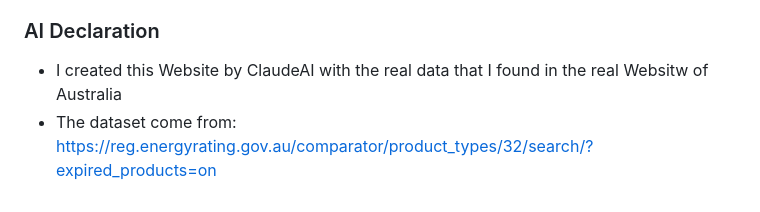
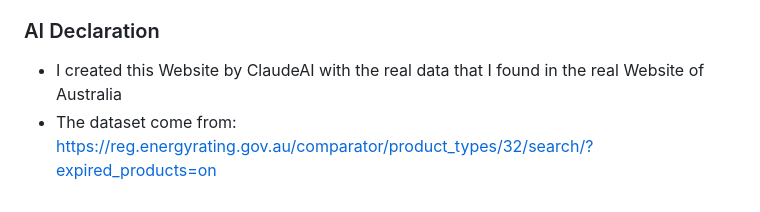
Before and after one commit to Datpham112/COS30045, a Markdown page: README.md, the part around the change. GitHub-like rendering.

```diff
--- a/README.md
+++ b/README.md
@@ -116,5 +116,5 @@ The data describes products, not people. It contains brand names, model numbers
 - Charts have text descriptions and data tables so the information does not depend on colour or sight.
 
 ### AI Declaration
-- I created this Website by ClaudeAI with the real data that I found in the real Websitw of Australia
+- I created this Website by ClaudeAI with the real data that I found in the real Website of Australia
 - The dataset come from: https://reg.energyrating.gov.au/comparator/product_types/32/search/?expired_products=on
```
